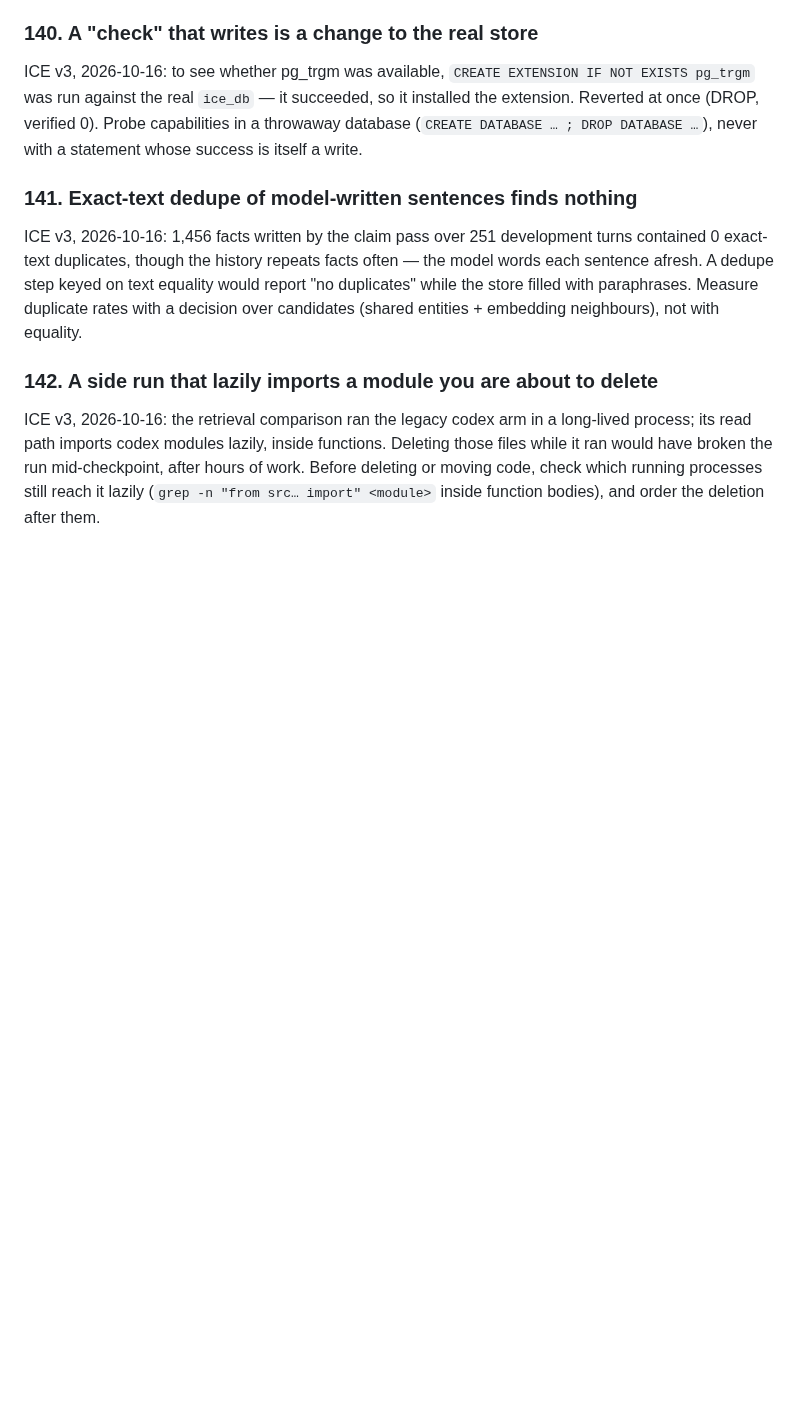
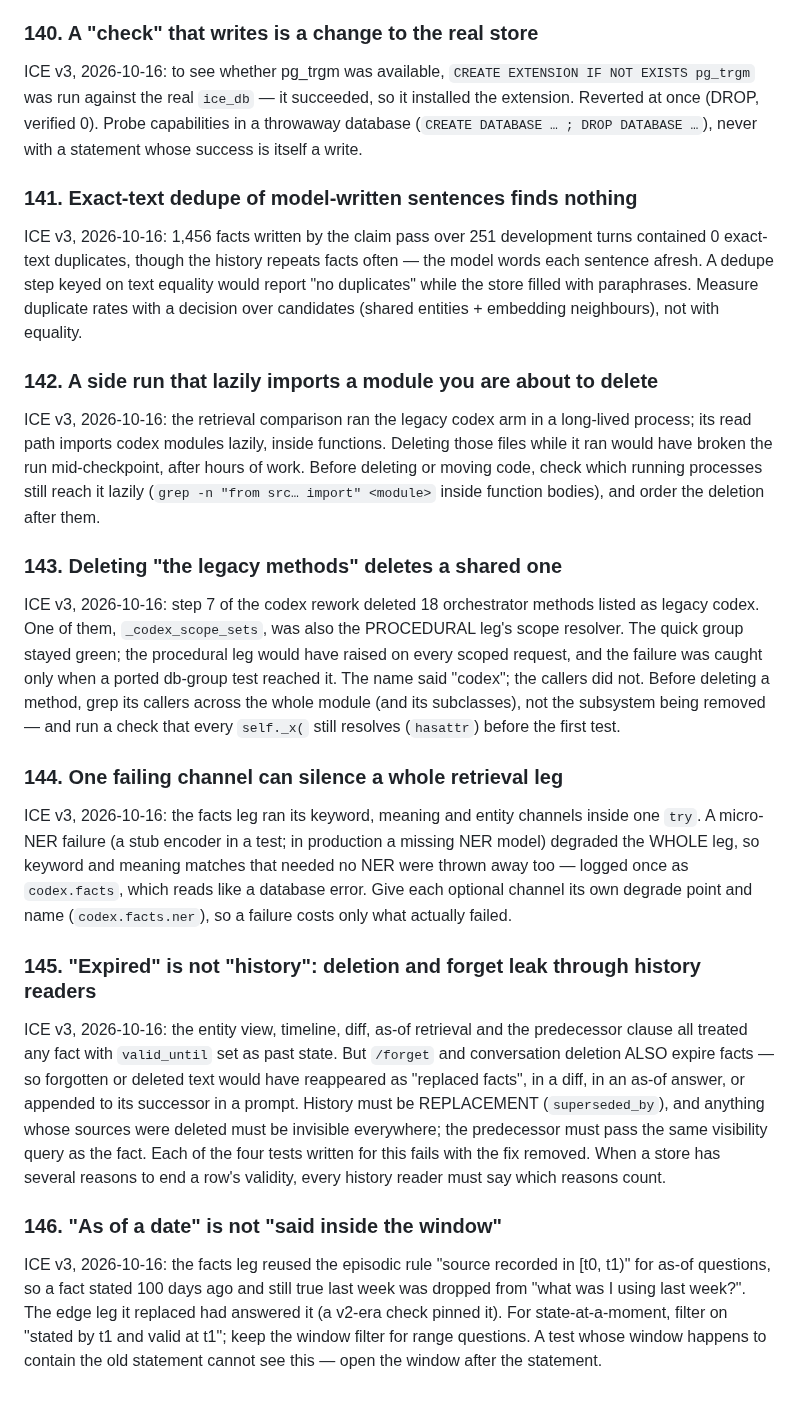
Before and after one commit to Deepnar/ice, a Markdown page: docs/TRAPS.md, the part around the change. Rendered like a GitHub page; blank space fills up the shorter version.

Commit message:
docs: TRAPS 143-146 from the codex deletion (CODEX_V4)
TRAPS 143 shared method deleted as legacy; 144 one channel silences a leg;
145 expired is not history (forget/deletion leak); 146 as-of is not
"said inside the window".

```diff
--- a/docs/TRAPS.md
+++ b/docs/TRAPS.md
@@ -2865,3 +2865,46 @@ Deleting those files while it ran would have broken the run mid-checkpoint, afte
 hours of work. Before deleting or moving code, check which running processes still
 reach it lazily (`grep -n "from src… import" <module>` inside function bodies), and
 order the deletion after them.
+
+### 143. Deleting "the legacy methods" deletes a shared one
+
+ICE v3, 2026-10-16: step 7 of the codex rework deleted 18 orchestrator methods
+listed as legacy codex. One of them, `_codex_scope_sets`, was also the PROCEDURAL
+leg's scope resolver. The quick group stayed green; the procedural leg would have
+raised on every scoped request, and the failure was caught only when a ported
+db-group test reached it. The name said "codex"; the callers did not. Before
+deleting a method, grep its callers across the whole module (and its subclasses),
+not the subsystem being removed — and run a check that every `self._x(` still
+resolves (`hasattr`) before the first test.
+
+### 144. One failing channel can silence a whole retrieval leg
+
+ICE v3, 2026-10-16: the facts leg ran its keyword, meaning and entity channels
+inside one `try`. A micro-NER failure (a stub encoder in a test; in production a
+missing NER model) degraded the WHOLE leg, so keyword and meaning matches that
+needed no NER were thrown away too — logged once as `codex.facts`, which reads
+like a database error. Give each optional channel its own degrade point and name
+(`codex.facts.ner`), so a failure costs only what actually failed.
+
+### 145. "Expired" is not "history": deletion and forget leak through history readers
+
+ICE v3, 2026-10-16: the entity view, timeline, diff, as-of retrieval and the
+predecessor clause all treated any fact with `valid_until` set as past state.
+But `/forget` and conversation deletion ALSO expire facts — so forgotten or
+deleted text would have reappeared as "replaced facts", in a diff, in an as-of
+answer, or appended to its successor in a prompt. History must be REPLACEMENT
+(`superseded_by`), and anything whose sources were deleted must be invisible
+everywhere; the predecessor must pass the same visibility query as the fact. Each
+of the four tests written for this fails with the fix removed. When a store has
+several reasons to end a row's validity, every history reader must say which
+reasons count.
+
+### 146. "As of a date" is not "said inside the window"
+
+ICE v3, 2026-10-16: the facts leg reused the episodic rule "source recorded in
+[t0, t1)" for as-of questions, so a fact stated 100 days ago and still true last
+week was dropped from "what was I using last week?". The edge leg it replaced had
+answered it (a v2-era check pinned it). For state-at-a-moment, filter on
+"stated by t1 and valid at t1"; keep the window filter for range questions. A
+test whose window happens to contain the old statement cannot see this — open the
+window after the statement.
```
